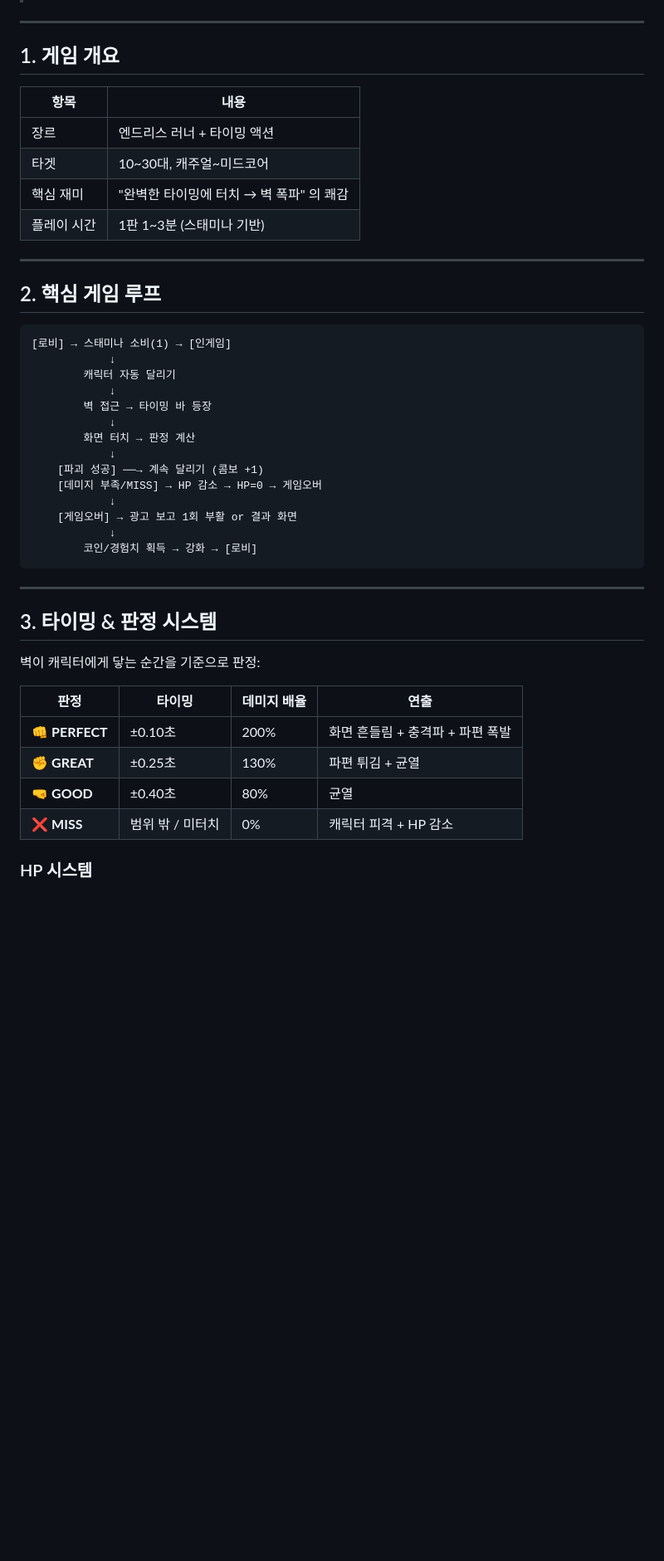
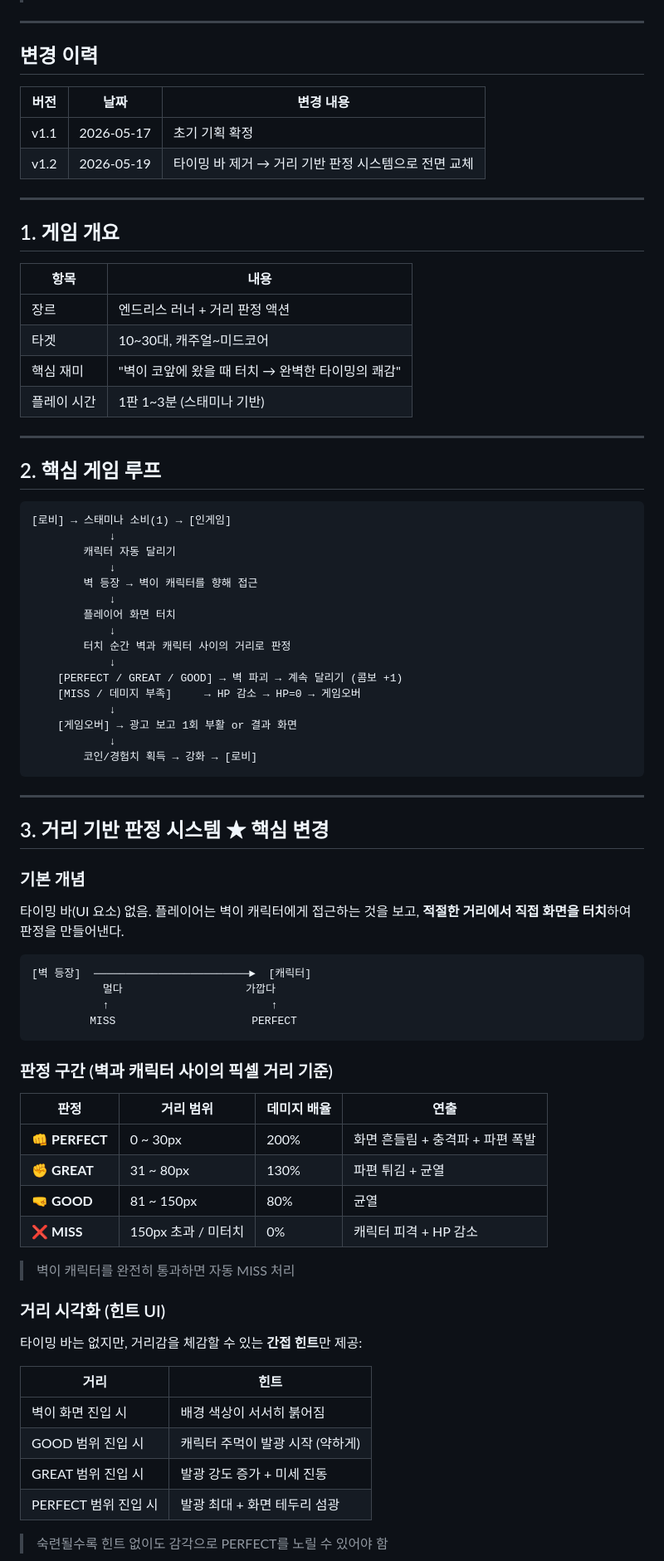
Before and after one commit to boozer83/base-project, a Markdown page: one_punch/GDD.md, the part around one of its changes. Shown at 83% size. Rendered like a GitHub page; blank space fills up the shorter version.

````diff
--- a/one_punch/GDD.md
+++ b/one_punch/GDD.md
@@ -4,5 +4,14 @@
 > 플랫폼: Android (iOS 추후)
 > 엔진: Flutter + Flame
+
+---
+
+## 변경 이력
+
+| 버전 | 날짜 | 변경 내용 |
+|------|------|-----------|
+| v1.1 | 2026-05-17 | 초기 기획 확정 |
+| v1.2 | 2026-05-19 | 타이밍 바 제거 → 거리 기반 판정 시스템으로 전면 교체 |
 
 ---
 
@@ -10,9 +19,9 @@
 
 | 항목 | 내용 |
 |------|------|
-| 장르 | 엔드리스 러너 + 타이밍 액션 |
+| 장르 | 엔드리스 러너 + 거리 판정 액션 |
 | 타겟 | 10~30대, 캐주얼~미드코어 |
-| 핵심 재미 | "완벽한 타이밍에 터치 → 벽 폭파" 의 쾌감 |
+| 핵심 재미 | "벽이 코앞에 왔을 때 터치 → 완벽한 타이밍의 쾌감" |
 | 플레이 시간 | 1판 1~3분 (스태미나 기반) |
 
 ---
@@ -24,12 +33,14 @@
             ↓
         캐릭터 자동 달리기
             ↓
-        벽 접근 → 타이밍 바 등장
+        벽 등장 → 벽이 캐릭터를 향해 접근
             ↓
-        화면 터치 → 판정 계산
+        플레이어 화면 터치
             ↓
-    [파괴 성공] ──→ 계속 달리기 (콤보 +1)
-    [데미지 부족/MISS] → HP 감소 → HP=0 → 게임오버
+        터치 순간 벽과 캐릭터 사이의 거리로 판정
+            ↓
+    [PERFECT / GREAT / GOOD] → 벽 파괴 → 계속 달리기 (콤보 +1)
+    [MISS / 데미지 부족]     → HP 감소 → HP=0 → 게임오버
             ↓
     [게임오버] → 광고 보고 1회 부활 or 결과 화면
             ↓
@@ -38,15 +49,41 @@
 
 ---
 
-## 3. 타이밍 & 판정 시스템
+## 3. 거리 기반 판정 시스템 ★ 핵심 변경
 
-벽이 캐릭터에게 닿는 순간을 기준으로 판정:
+### 기본 개념
 
-| 판정 | 타이밍 | 데미지 배율 | 연출 |
-|------|--------|------------|------|
-| 👊 **PERFECT** | ±0.10초 | 200% | 화면 흔들림 + 충격파 + 파편 폭발 |
-| ✊ **GREAT** | ±0.25초 | 130% | 파편 튀김 + 균열 |
-| 🤜 **GOOD** | ±0.40초 | 80% | 균열 |
-| ❌ **MISS** | 범위 밖 / 미터치 | 0% | 캐릭터 피격 + HP 감소 |
+타이밍 바(UI 요소) 없음. 플레이어는 벽이 캐릭터에게 접근하는 것을 보고,
+**적절한 거리에서 직접 화면을 터치**하여 판정을 만들어낸다.
 
-### HP 시스템
+```
+[벽 등장]  ────────────────────────►  [캐릭터]
+           멀다                   가깝다
+           ↑                         ↑
+         MISS                     PERFECT
+```
+
+### 판정 구간 (벽과 캐릭터 사이의 픽셀 거리 기준)
+
+| 판정 | 거리 범위 | 데미지 배율 | 연출 |
+|------|-----------|------------|------|
+| 👊 **PERFECT** | 0 ~ 30px | 200% | 화면 흔들림 + 충격파 + 파편 폭발 |
+| ✊ **GREAT** | 31 ~ 80px | 130% | 파편 튀김 + 균열 |
+| 🤜 **GOOD** | 81 ~ 150px | 80% | 균열 |
+| ❌ **MISS** | 150px 초과 / 미터치 | 0% | 캐릭터 피격 + HP 감소 |
+
+> 벽이 캐릭터를 완전히 통과하면 자동 MISS 처리
+
+### 거리 시각화 (힌트 UI)
+
+타이밍 바는 없지만, 거리감을 체감할 수 있는 **간접 힌트**만 제공:
+
+| 거리 | 힌트 |
+|------|------|
+| 벽이 화면 진입 시 | 배경 색상이 서서히 붉어짐 |
+| GOOD 범위 진입 시 | 캐릭터 주먹이 발광 시작 (약하게) |
+| GREAT 범위 진입 시 | 발광 강도 증가 + 미세 진동 |
+| PERFECT 범위 진입 시 | 발광 최대 + 화면 테두리 섬광 |
+
+> 숙련될수록 힌트 없이도 감각으로 PERFECT를 노릴 수 있어야 함
+
````
Also changed, not shown: other parts of one_punch/GDD.md (+92 -56 lines).
